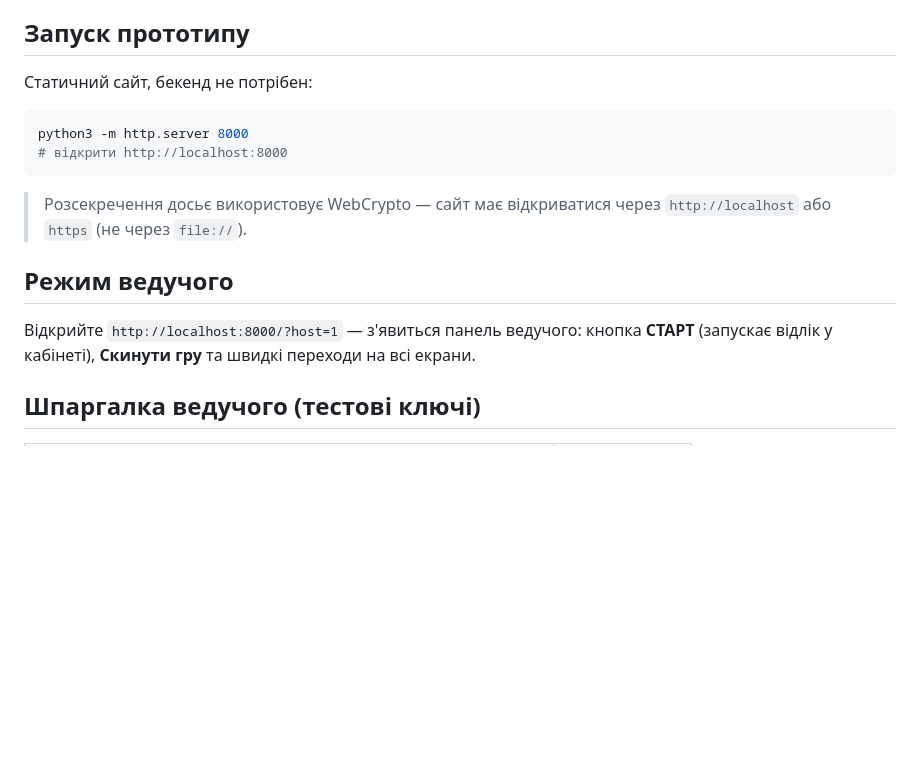
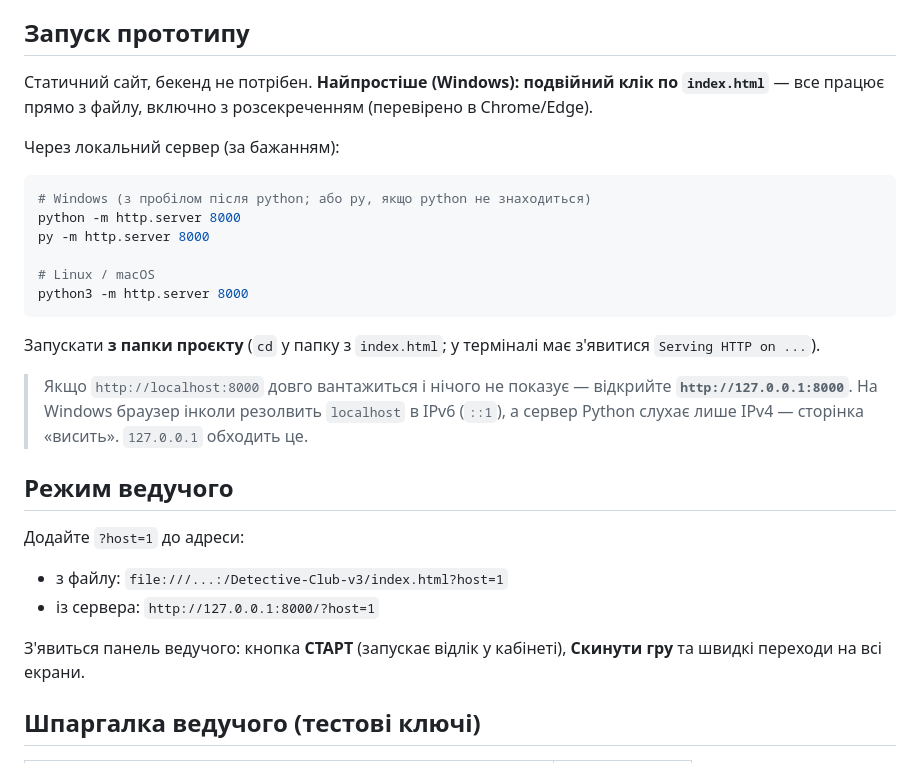
Before and after one commit to sanchezsuper/Detective-Club-v3, a Markdown page: README.md, the part around the change. Rendered like a GitHub page; blank space fills up the shorter version.

Commit message:
README: інструкції запуску для Windows (file://, python/py, порада 127.0.0.1)
Co-Authored-By: Claude Fable 5 <noreply@anthropic.com>
Claude-Session: https://claude.ai/code/session_01Egbb1QZA23nT1FLr9Hjpcj

````diff
--- a/README.md
+++ b/README.md
@@ -6,18 +6,30 @@
 
 ## Запуск прототипу
 
-Статичний сайт, бекенд не потрібен:
+Статичний сайт, бекенд не потрібен. **Найпростіше (Windows): подвійний клік по `index.html`** — все працює прямо з файлу, включно з розсекреченням (перевірено в Chrome/Edge).
+
+Через локальний сервер (за бажанням):
 
 ```bash
+# Windows (з пробілом після python; або py, якщо python не знаходиться)
+python -m http.server 8000
+py -m http.server 8000
+
+# Linux / macOS
 python3 -m http.server 8000
-# відкрити http://localhost:8000
 ```
 
-> Розсекречення досьє використовує WebCrypto — сайт має відкриватися через `http://localhost` або `https` (не через `file://`).
+Запускати **з папки проєкту** (`cd` у папку з `index.html`; у терміналі має з'явитися `Serving HTTP on ...`).
+
+> Якщо `http://localhost:8000` довго вантажиться і нічого не показує — відкрийте **`http://127.0.0.1:8000`**. На Windows браузер інколи резолвить `localhost` в IPv6 (`::1`), а сервер Python слухає лише IPv4 — сторінка «висить». `127.0.0.1` обходить це.
 
 ## Режим ведучого
 
-Відкрийте `http://localhost:8000/?host=1` — з'явиться панель ведучого: кнопка **СТАРТ** (запускає відлік у кабінеті), **Скинути гру** та швидкі переходи на всі екрани.
+Додайте `?host=1` до адреси:
+- з файлу: `file:///...:/Detective-Club-v3/index.html?host=1`
+- із сервера: `http://127.0.0.1:8000/?host=1`
+
+З'явиться панель ведучого: кнопка **СТАРТ** (запускає відлік у кабінеті), **Скинути гру** та швидкі переходи на всі екрани.
 
 ## Шпаргалка ведучого (тестові ключі)
 
````
